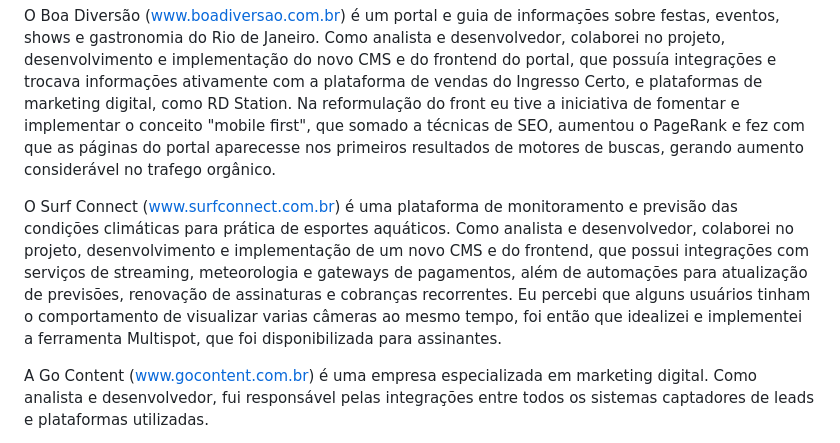
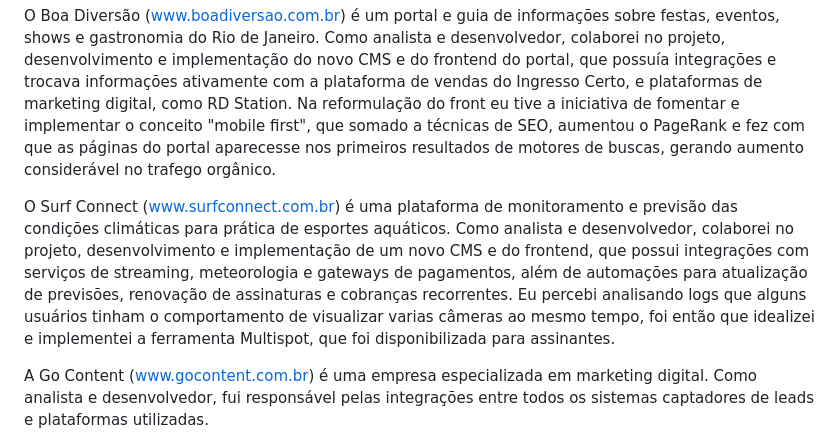
Before and after one commit to fabianocouto/fabianocouto, a Markdown page: RESUME-PT.md, the part around the change. GitHub-like rendering.

```diff
--- a/RESUME-PT.md
+++ b/RESUME-PT.md
@@ -40,7 +40,7 @@ A Ingresso Certo (www.ingressocerto.com) é uma empresa especializada em gestão
 
 O Boa Diversão (www.boadiversao.com.br) é um portal e guia de informações sobre festas, eventos, shows e gastronomia do Rio de Janeiro. Como analista e desenvolvedor, colaborei no projeto, desenvolvimento e implementação do novo CMS e do frontend do portal, que possuía integrações e trocava informações ativamente com a plataforma de vendas do Ingresso Certo, e plataformas de marketing digital, como RD Station. Na reformulação do front eu tive a iniciativa de fomentar e implementar o conceito "mobile first", que somado a técnicas de SEO, aumentou o PageRank e fez com que as páginas do portal aparecesse nos primeiros resultados de motores de buscas, gerando aumento considerável no trafego orgânico.
 
-O Surf Connect (www.surfconnect.com.br) é uma plataforma de monitoramento e previsão das condições climáticas para prática de esportes aquáticos. Como analista e desenvolvedor, colaborei no projeto, desenvolvimento e implementação de um novo CMS e do frontend, que possui integrações com serviços de streaming, meteorologia e gateways de pagamentos, além de automações para  atualização de previsões, renovação de assinaturas e cobranças recorrentes. Eu percebi que alguns usuários tinham o comportamento de visualizar varias câmeras ao mesmo tempo,  foi então que idealizei e implementei a ferramenta Multispot, que foi disponibilizada para assinantes.
+O Surf Connect (www.surfconnect.com.br) é uma plataforma de monitoramento e previsão das condições climáticas para prática de esportes aquáticos. Como analista e desenvolvedor, colaborei no projeto, desenvolvimento e implementação de um novo CMS e do frontend, que possui integrações com serviços de streaming, meteorologia e gateways de pagamentos, além de automações para  atualização de previsões, renovação de assinaturas e cobranças recorrentes. Eu percebi analisando logs que alguns usuários tinham o comportamento de visualizar varias câmeras ao mesmo tempo,  foi então que idealizei e implementei a ferramenta Multispot, que foi disponibilizada para assinantes.
 
 A Go Content (www.gocontent.com.br) é uma empresa especializada em marketing digital. Como analista e desenvolvedor, fui responsável pelas integrações entre todos os sistemas captadores de leads e plataformas utilizadas.
 
```
